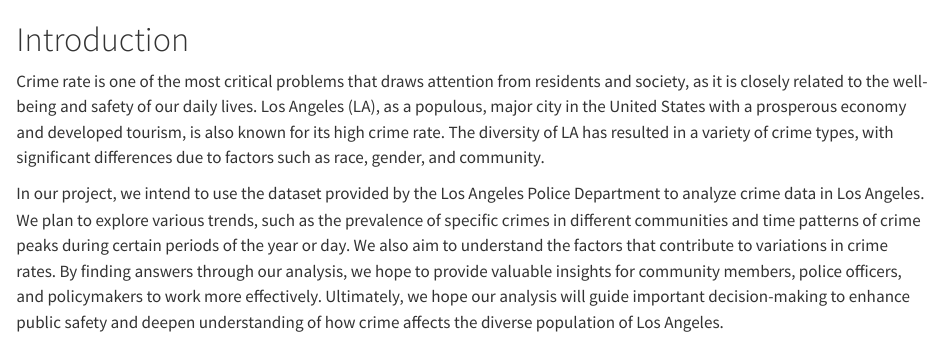
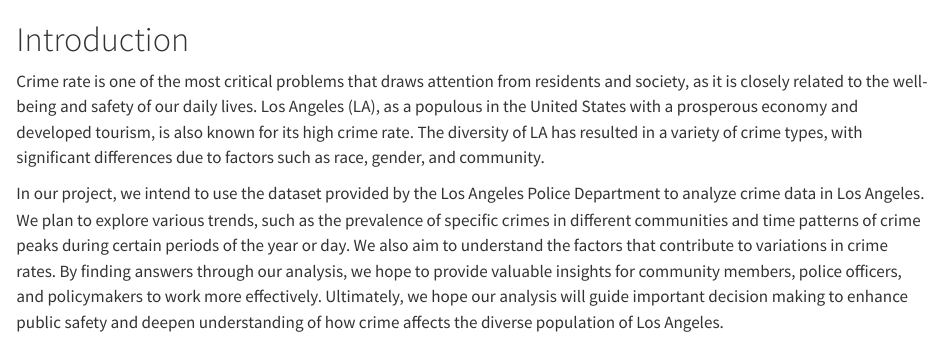
Before and after one commit to DebbieDai07/EDAV_final_LACrime, a Quarto document (index.qmd): the page in a window 1100 px wide, from its top. Rendered offline with R 4.5, knitr and Pandoc in place of Quarto, with nearby package versions.

Commit message:
Fix wording

```diff
--- a/index.qmd
+++ b/index.qmd
@@ -1,5 +1,5 @@
 # Introduction
 
-Crime rate is one of the most critical problems that draws attention from residents and society, as it is closely related to the well-being and safety of our daily lives. Los Angeles (LA), as a populous, major city in the United States with a prosperous economy and developed tourism, is also known for its high crime rate. The diversity of LA has resulted in a variety of crime types, with significant differences due to factors such as race, gender, and community.
+Crime rate is one of the most critical problems that draws attention from residents and society, as it is closely related to the well-being and safety of our daily lives. Los Angeles (LA), as a populous in the United States with a prosperous economy and developed tourism, is also known for its high crime rate. The diversity of LA has resulted in a variety of crime types, with significant differences due to factors such as race, gender, and community.
 
-In our project, we intend to use the dataset provided by the Los Angeles Police Department to analyze crime data in Los Angeles. We plan to explore various trends, such as the prevalence of specific crimes in different communities and time patterns of crime peaks during certain periods of the year or day. We also aim to understand the factors that contribute to variations in crime rates. By finding answers through our analysis, we hope to provide valuable insights for community members, police officers, and policymakers to work more effectively. Ultimately, we hope our analysis will guide important decision-making to enhance public safety and deepen understanding of how crime affects the diverse population of Los Angeles.
+In our project, we intend to use the dataset provided by the Los Angeles Police Department to analyze crime data in Los Angeles. We plan to explore various trends, such as the prevalence of specific crimes in different communities and time patterns of crime peaks during certain periods of the year or day. We also aim to understand the factors that contribute to variations in crime rates. By finding answers through our analysis, we hope to provide valuable insights for community members, police officers, and policymakers to work more effectively. Ultimately, we hope our analysis will guide important decision making to enhance public safety and deepen understanding of how crime affects the diverse population of Los Angeles.
```
Also changed, not shown: docs/search.json, 16 other files.
